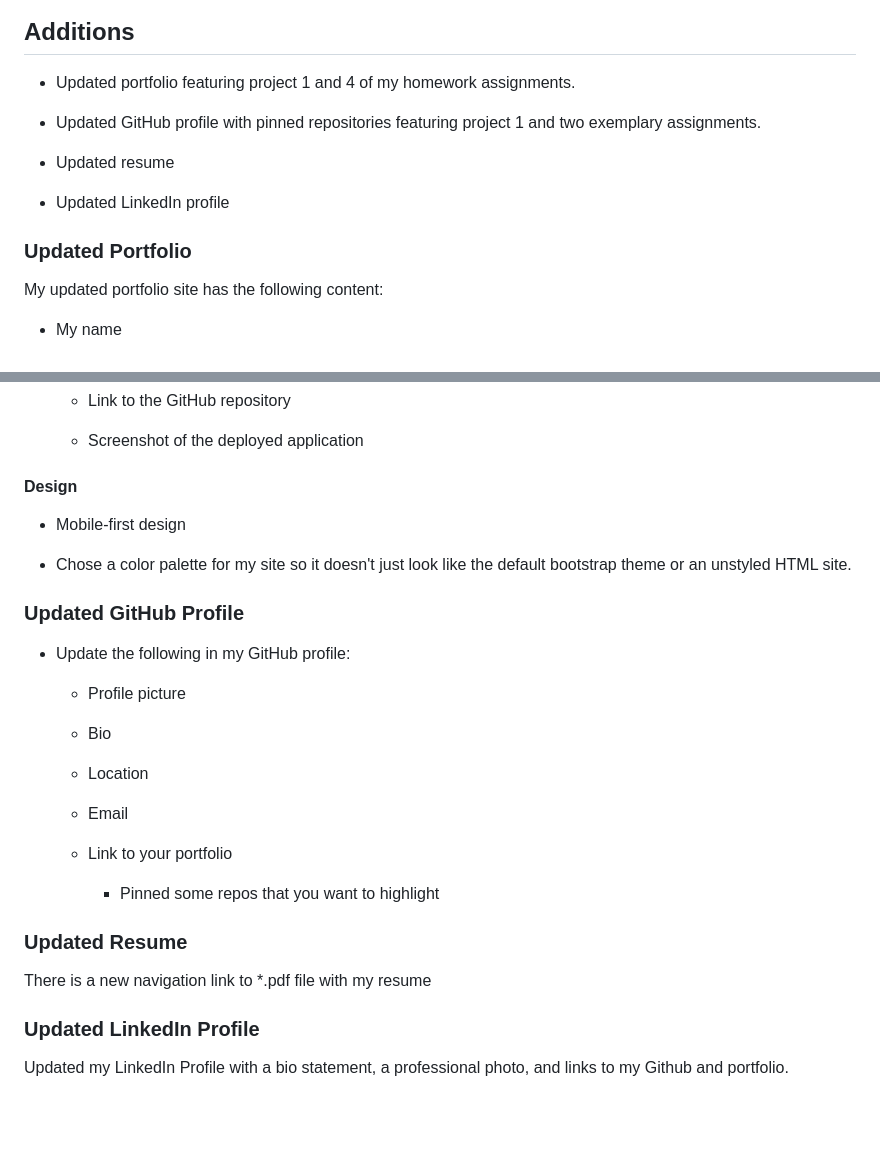
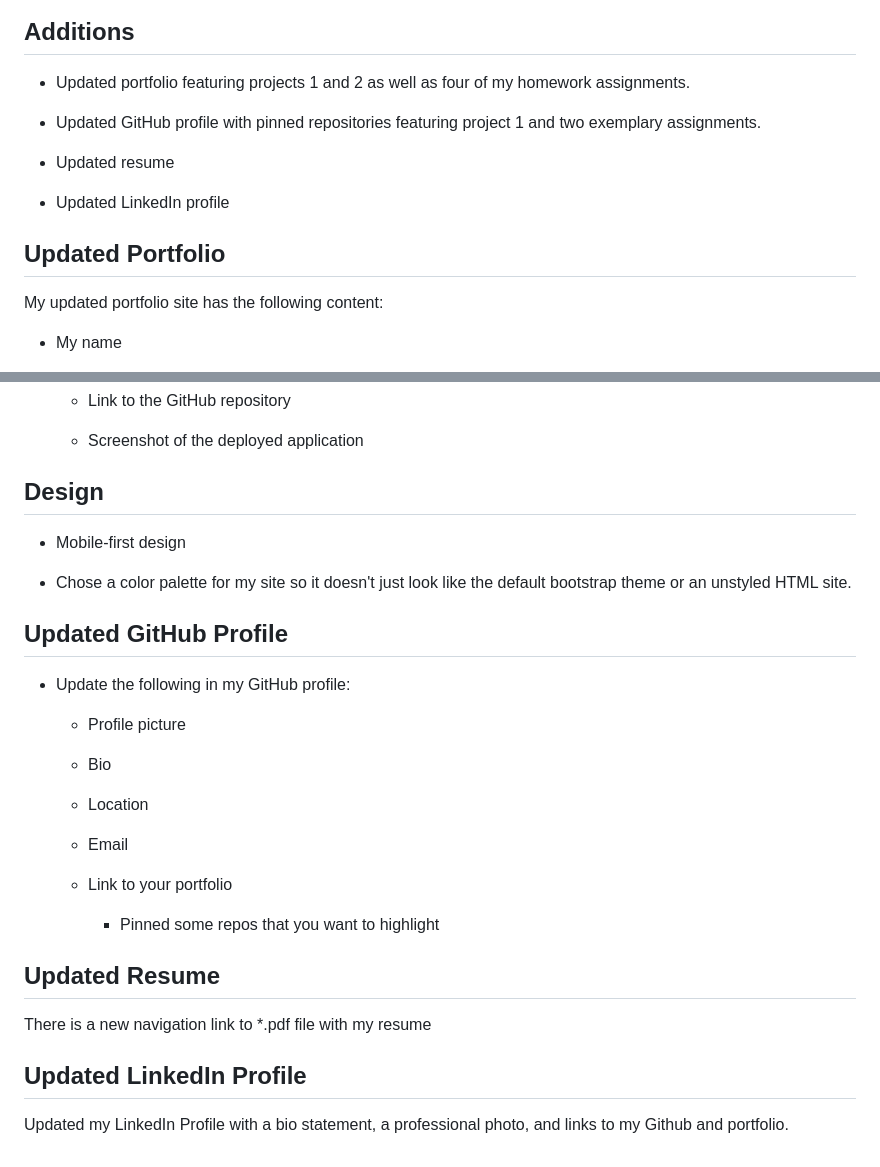
Before and after one commit to agorelik2/alina-portfolio, a Markdown page: README.md, 2 parts joined by grey strips. Rendered like a GitHub page; blank space fills up the shorter version.

```diff
--- a/README.md
+++ b/README.md
@@ -17,7 +18,7 @@
 
 ## Additions
 
-- Updated portfolio featuring project 1 and 4 of my homework assignments.
+- Updated portfolio featuring projects 1 and 2 as well as four of my homework assignments.
 
 - Updated GitHub profile with pinned repositories featuring project 1 and two exemplary assignments.
 
@@ -25,7 +26,7 @@
 
 - Updated LinkedIn profile
 
-### Updated Portfolio
+## Updated Portfolio
 
 My updated portfolio site has the following content:
 
@@ -45,14 +46,14 @@ My updated portfolio site has the following content:
 
   - Screenshot of the deployed application
 
-#### Design
+## Design
 
 - Mobile-first design
 
 - Chose a color palette for my site so it doesn't just look like
   the default bootstrap theme or an unstyled HTML site.
 
-### Updated GitHub Profile
+## Updated GitHub Profile
 
 - Update the following in my GitHub profile:
 
@@ -66,13 +67,12 @@ My updated portfolio site has the following content:
 
   - Link to your portfolio
 
+    - Pinned some repos that you want to highlight
 
-    * Pinned some repos that you want to highlight
-
-### Updated Resume
+## Updated Resume
 
 There is a new navigation link to \*.pdf file with my resume
 
-### Updated LinkedIn Profile
+## Updated LinkedIn Profile
 
 Updated my LinkedIn Profile with a bio statement, a professional photo, and links to my Github and portfolio.
```
Also changed, not shown: other parts of README.md (+4 -3 lines), assets/images/about_me.png (added), assets/images/contact.png (added), assets/images/portfolio.png (added), 3 other files.
